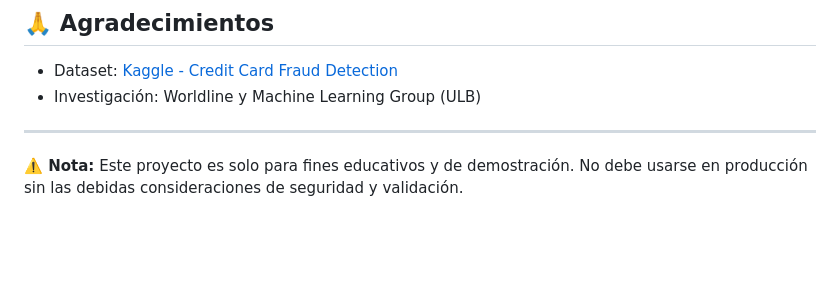
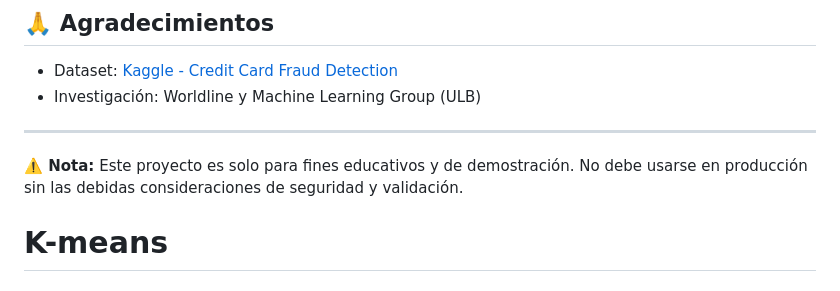
Before and after one commit to Lu-Ro06/K-means, a Markdown page: README.md, the part around the change. GitHub-like rendering; blank space fills up the shorter version.

```diff
--- a/README.md
+++ b/README.md
@@ -205,3 +205,4 @@ Desarrollado como proyecto de análisis de Machine Learning para detección de f
 ---
 
 **⚠️ Nota:** Este proyecto es solo para fines educativos y de demostración. No debe usarse en producción sin las debidas consideraciones de seguridad y validación.
+# K-means
```
